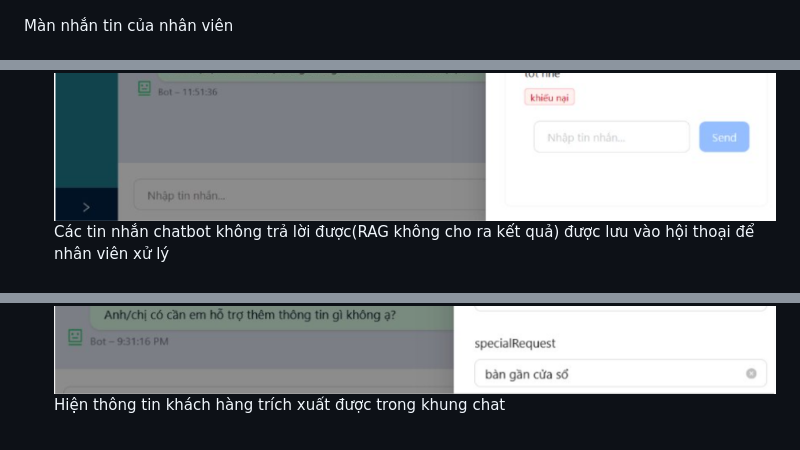
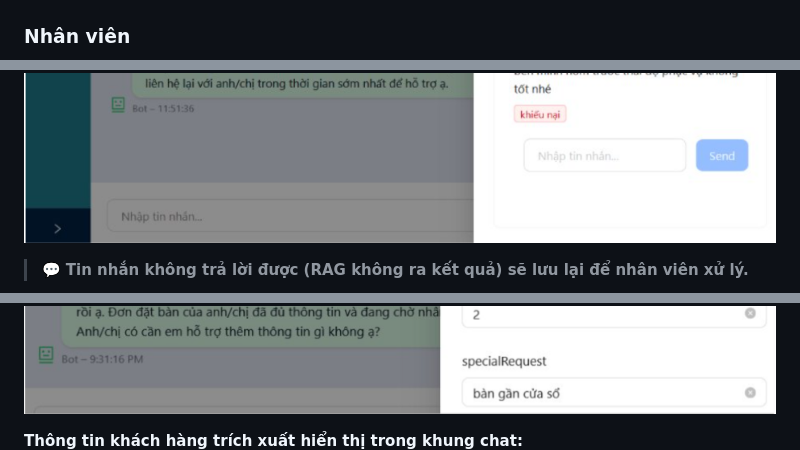
Before and after one commit to KhoaBang/CustomerServiceChatbotPlatform, a Markdown page: README.md, 3 parts joined by grey strips. Rendered like a GitHub page.

```diff
--- a/README.md
+++ b/README.md
@@ -14,5 +21,5 @@ Màn nhắn tin của khách hàng
 ![Màn nhắn tin 1](public/demo/khungchatkhach.png)
 ![Màn nhắn tin 2](public/demo/nhantinkhach.png)
 
-Màn nhắn tin của nhân viên
+### Nhân viên
 ![Màn nhắn tin nhân viên 1](public/demo/khungchatnhanvien.png)
@@ -22,7 +34,10 @@
 ![Màn nhắn tin nhân viên 2](public/demo/khungchatnhanvien2.png)
 ![Màn nhắn tin nhân viên 3](public/demo/khungchatnhanvien3.png)
-Các tin nhắn chatbot không trả lời được(RAG không cho ra kết quả) được lưu vào hội thoại để nhân viên xử lý
+
+> 💬 **Tin nhắn không trả lời được (RAG không ra kết quả) sẽ lưu lại để nhân viên xử lý.**
+
 ![Màn nhắn tin nhân viên 4](public/demo/khungchatnhanvien4.png)
-Hiện thông tin khách hàng trích xuất được trong khung chat
+
+**Thông tin khách hàng trích xuất hiển thị trong khung chat:**
 ![Màn quản lý](public/demo/manquanly.png)
 
```
Also changed, not shown: other parts of README.md (+88 -42 lines).
